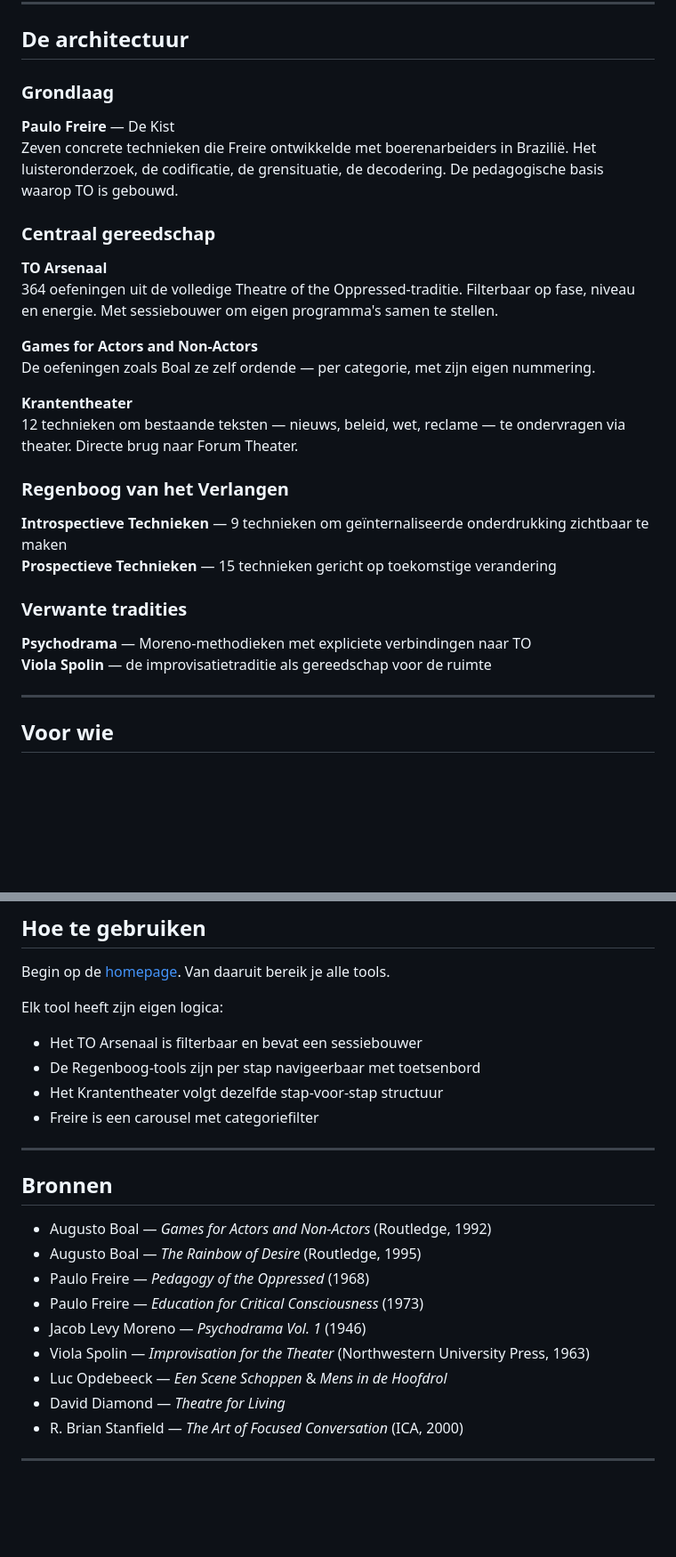
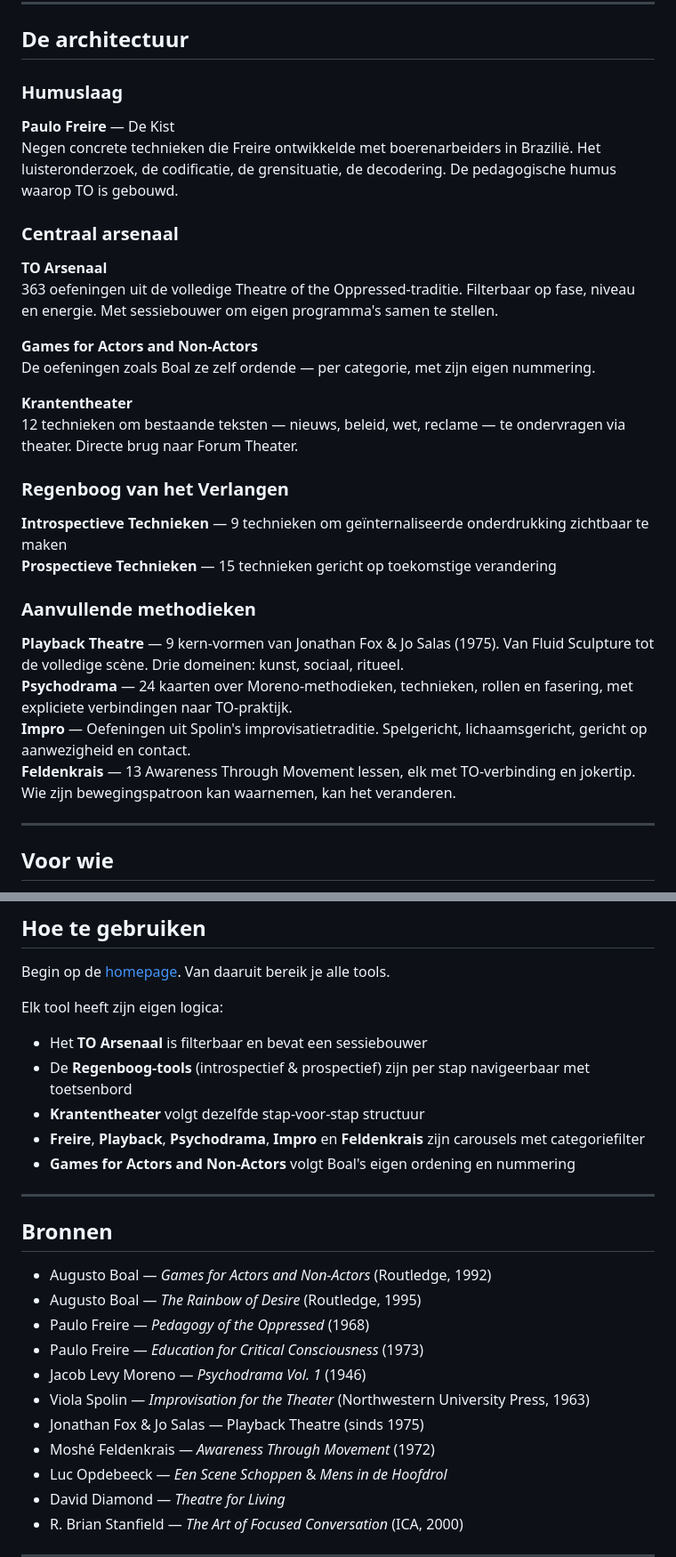
Before and after one commit to lucopdb-cpu/Theatre-of-the-Oppressed, a Markdown page: README.md, 2 parts joined by grey strips. Shown at 89% size. GitHub-like rendering; blank space fills up the shorter version.

```diff
--- a/README.md
+++ b/README.md
@@ -18,13 +18,13 @@ Het arsenaal is werk in uitvoering. Het groeit via onderzoek en praktijk.
 
 ## De architectuur
 
-### Grondlaag
+### Humuslaag
 **Paulo Freire** — De Kist
-Zeven concrete technieken die Freire ontwikkelde met boerenarbeiders in Brazilië. Het luisteronderzoek, de codificatie, de grensituatie, de decodering. De pedagogische basis waarop TO is gebouwd.
+Negen concrete technieken die Freire ontwikkelde met boerenarbeiders in Brazilië. Het luisteronderzoek, de codificatie, de grensituatie, de decodering. De pedagogische humus waarop TO is gebouwd.
 
-### Centraal gereedschap
+### Centraal arsenaal
 **TO Arsenaal**
-364 oefeningen uit de volledige Theatre of the Oppressed-traditie. Filterbaar op fase, niveau en energie. Met sessiebouwer om eigen programma's samen te stellen.
+363 oefeningen uit de volledige Theatre of the Oppressed-traditie. Filterbaar op fase, niveau en energie. Met sessiebouwer om eigen programma's samen te stellen.
 
 **Games for Actors and Non-Actors**
 De oefeningen zoals Boal ze zelf ordende — per categorie, met zijn eigen nummering.
@@ -36,9 +36,11 @@ De oefeningen zoals Boal ze zelf ordende — per categorie, met zijn eigen numme
 **Introspectieve Technieken** — 9 technieken om geïnternaliseerde onderdrukking zichtbaar te maken
 **Prospectieve Technieken** — 15 technieken gericht op toekomstige verandering
 
-### Verwante tradities
-**Psychodrama** — Moreno-methodieken met expliciete verbindingen naar TO
-**Viola Spolin** — de improvisatietraditie als gereedschap voor de ruimte
+### Aanvullende methodieken
+**Playback Theatre** — 9 kern-vormen van Jonathan Fox & Jo Salas (1975). Van Fluid Sculpture tot de volledige scène. Drie domeinen: kunst, sociaal, ritueel.
+**Psychodrama** — 24 kaarten over Moreno-methodieken, technieken, rollen en fasering, met expliciete verbindingen naar TO-praktijk.
+**Impro** — Oefeningen uit Spolin's improvisatietraditie. Spelgericht, lichaamsgericht, gericht op aanwezigheid en contact.
+**Feldenkrais** — 13 Awareness Through Movement lessen, elk met TO-verbinding en jokertip. Wie zijn bewegingspatroon kan waarnemen, kan het veranderen.
 
 ---
 
@@ -55,10 +57,11 @@ Het arsenaal veronderstelt bekendheid met de basisprincipes van Theatre of the O
 Begin op de [homepage](index.html). Van daaruit bereik je alle tools.
 
 Elk tool heeft zijn eigen logica:
-- Het TO Arsenaal is filterbaar en bevat een sessiebouwer
-- De Regenboog-tools zijn per stap navigeerbaar met toetsenbord
-- Het Krantentheater volgt dezelfde stap-voor-stap structuur
-- Freire is een carousel met categoriefilter
+- Het **TO Arsenaal** is filterbaar en bevat een sessiebouwer
+- De **Regenboog-tools** (introspectief & prospectief) zijn per stap navigeerbaar met toetsenbord
+- **Krantentheater** volgt dezelfde stap-voor-stap structuur
+- **Freire**, **Playback**, **Psychodrama**, **Impro** en **Feldenkrais** zijn carousels met categoriefilter
+- **Games for Actors and Non-Actors** volgt Boal's eigen ordening en nummering
 
 ---
 
@@ -70,6 +73,8 @@ Elk tool heeft zijn eigen logica:
 - Paulo Freire — *Education for Critical Consciousness* (1973)
 - Jacob Levy Moreno — *Psychodrama Vol. 1* (1946)
 - Viola Spolin — *Improvisation for the Theater* (Northwestern University Press, 1963)
+- Jonathan Fox & Jo Salas — Playback Theatre (sinds 1975)
+- Moshé Feldenkrais — *Awareness Through Movement* (1972)
 - Luc Opdebeeck — *Een Scene Schoppen* & *Mens in de Hoofdrol*
 - David Diamond — *Theatre for Living*
 - R. Brian Stanfield — *The Art of Focused Conversation* (ICA, 2000)
```
